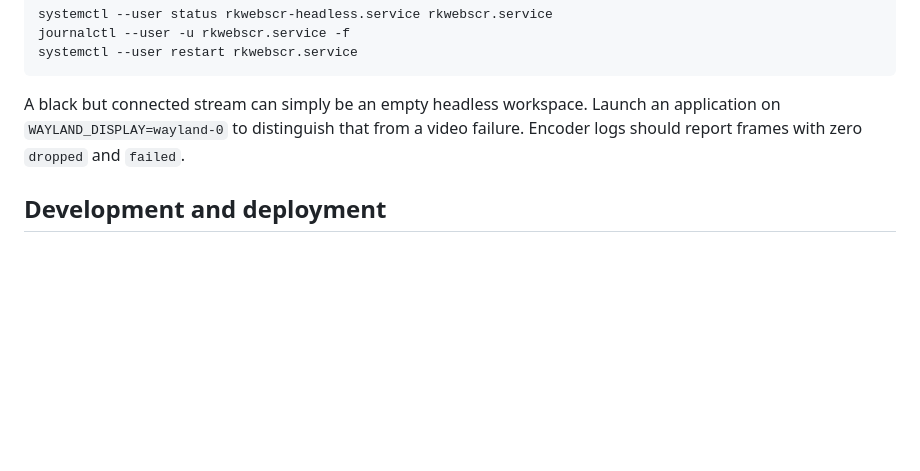
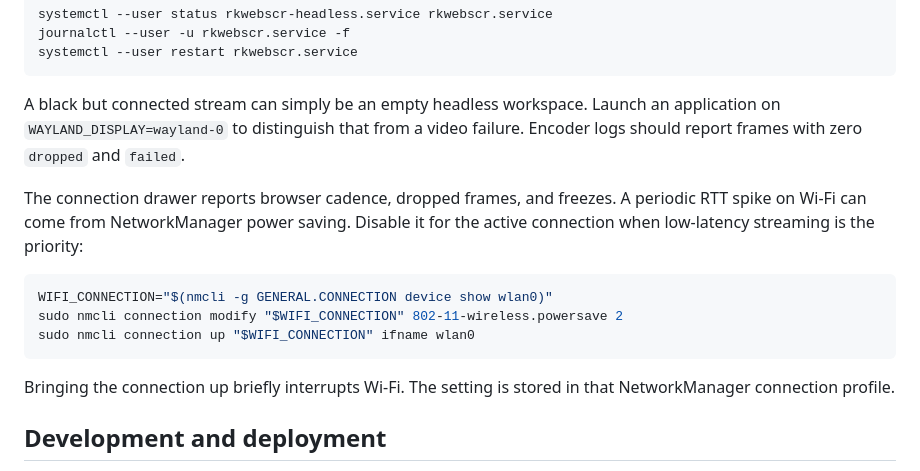
Before and after one commit to CmST0us/rkwebscr, a Markdown page: README.md, the part around the change. Drawn GitHub-style; blank space fills up the shorter version.

Commit message:
docs: record the low-latency Wi-Fi setting

````diff
--- a/README.md
+++ b/README.md
@@ -149,6 +149,19 @@ A black but connected stream can simply be an empty headless workspace. Launch
 an application on `WAYLAND_DISPLAY=wayland-0` to distinguish that from a video
 failure. Encoder logs should report frames with zero `dropped` and `failed`.
 
+The connection drawer reports browser cadence, dropped frames, and freezes. A
+periodic RTT spike on Wi-Fi can come from NetworkManager power saving. Disable
+it for the active connection when low-latency streaming is the priority:
+
+```bash
+WIFI_CONNECTION="$(nmcli -g GENERAL.CONNECTION device show wlan0)"
+sudo nmcli connection modify "$WIFI_CONNECTION" 802-11-wireless.powersave 2
+sudo nmcli connection up "$WIFI_CONNECTION" ifname wlan0
+```
+
+Bringing the connection up briefly interrupts Wi-Fi. The setting is stored in
+that NetworkManager connection profile.
+
 ## Development and deployment
 
 Git is the source of truth. Do not copy individual files into `/opt`, `/usr`,
````
